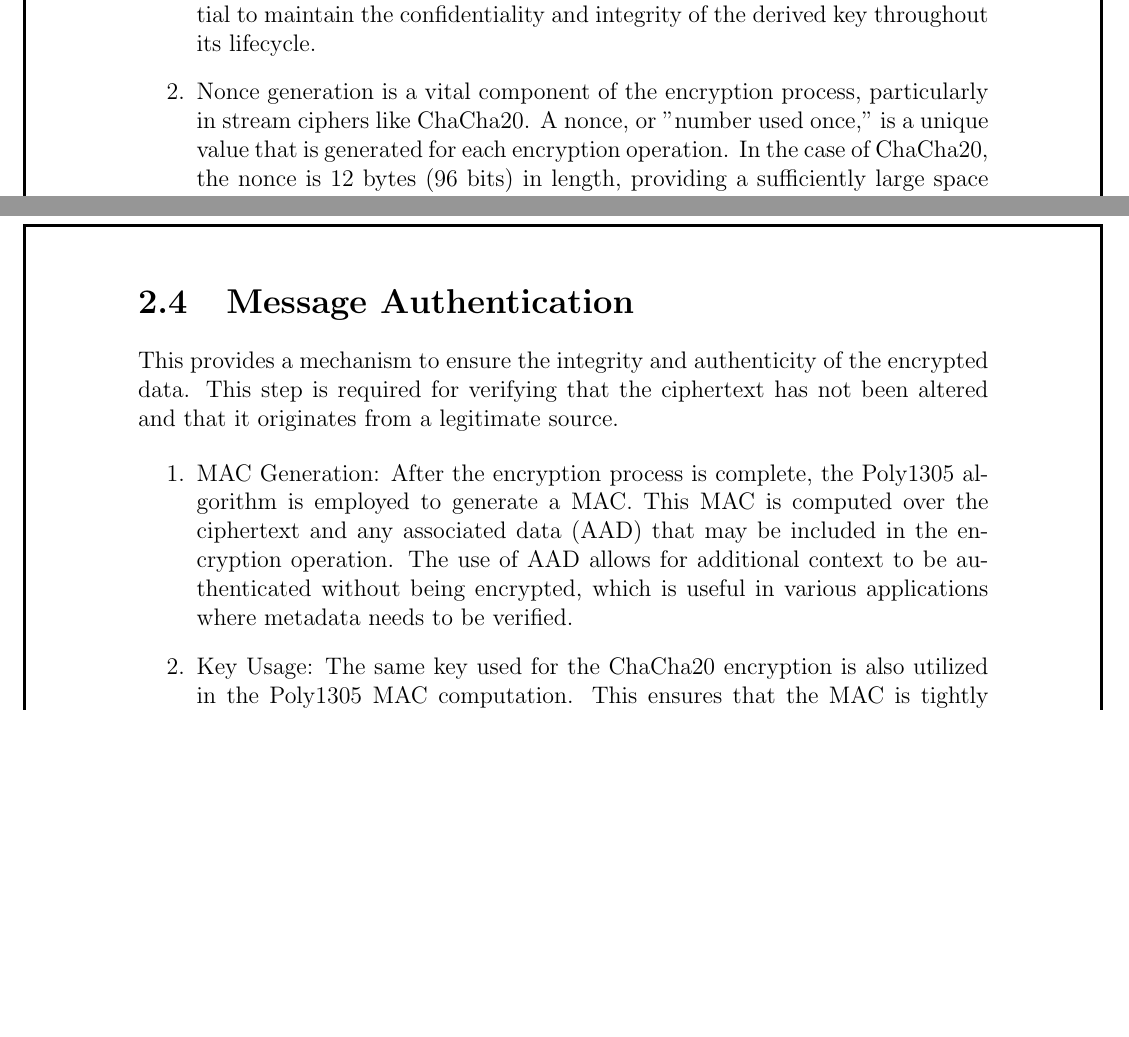
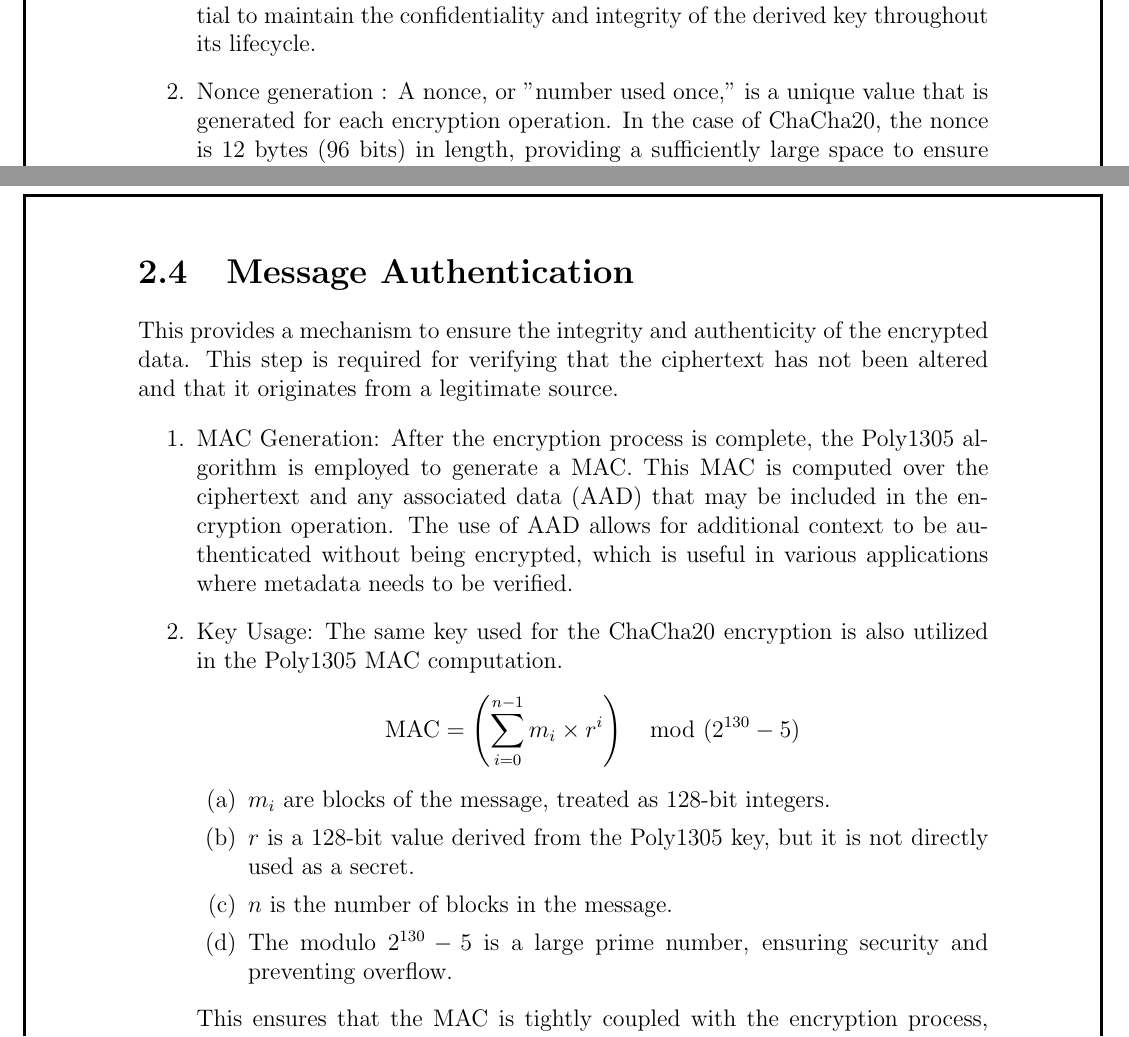
Before and after one commit to SubramanyaJ/ChaCha20, a LaTeX thesis (report/src/main.tex): two parts of pages 11 and 14 of 19 before the commit and two parts of pages 11 and 14 of 20 after it, joined at a grey line, cut so that both start at the same text, the shorter picture padded with empty space. Compiled offline with pdfLaTeX.

Commit message:
finalized

```diff
--- a/report/src/main.tex
+++ b/report/src/main.tex
@@ -40,6 +40,7 @@
 \usepackage{booktabs}
 \usepackage{tikz}
 \usepackage{atbegshi}
+\usepackage{amsmath}
 
 % Border style
 \AtBeginShipout{%
@@ -311,8 +312,7 @@ Steps in the Complete ChaCha20 Implementation :
     Common KDFs include PBKDF2, bcrypt, and Argon2, each designed to enhance security through these mechanisms.
     By deriving a secure key from a password, the ChaCha20 encryption process can effectively protect sensitive data against unauthorized access.
     Proper key management practices are essential to maintain the confidentiality and integrity of the derived key throughout its lifecycle.
-    \item Nonce generation is a vital component of the encryption process, particularly in stream ciphers like ChaCha20.
-    A nonce, or "number used once," is a unique value that is generated for each encryption operation.
+    \item Nonce generation : A nonce, or "number used once," is a unique value that is generated for each encryption operation.
     In the case of ChaCha20, the nonce is 12 bytes (96 bits) in length, providing a sufficiently large space to ensure uniqueness across multiple encryption sessions.
 
     The primary purpose of the nonce is to ensure that the same plaintext encrypted multiple times with the same key produces different ciphertexts.
@@ -393,6 +393,16 @@ Steps in the Complete ChaCha20 Implementation :
         This MAC is computed over the ciphertext and any associated data (AAD) that may be included in the encryption operation.
         The use of AAD allows for additional context to be authenticated without being encrypted, which is useful in various applications where metadata needs to be verified.
         \item Key Usage: The same key used for the ChaCha20 encryption is also utilized in the Poly1305 MAC computation.
+    \[
+    \text{MAC} = \left( \sum_{i=0}^{n-1} m_i \times r^i \right) \mod (2^{130} - 5)
+    \]
+    \begin{enumerate}
+    \item \( m_i \) are blocks of the message, treated as 128-bit integers.
+    \item \( r \) is a 128-bit value derived from the Poly1305 key, but it is not directly used as a secret.
+    \item \( n \) is the number of blocks in the message.
+    \item The modulo \( 2^{130} - 5 \) is a large prime number, ensuring security and preventing overflow.
+
+    \end{enumerate}
         This ensures that the MAC is tightly coupled with the encryption process, enhancing security.
         The MAC is derived from the ciphertext and the associated data, producing a fixed-length output (typically 16 bytes) that serves as a cryptographic signature for the data.
         Integrity and Authenticity: The primary purpose of the Poly1305 MAC is to provide assurance that the ciphertext has not been tampered with during transmission or storage.
```
Also changed, not shown: manual.pdf (added), report/assets/5_MAC.png (added), report/src/main.pdf, src/Makefile, report/src/main.tex (2 more changed lines), 9 other files.
